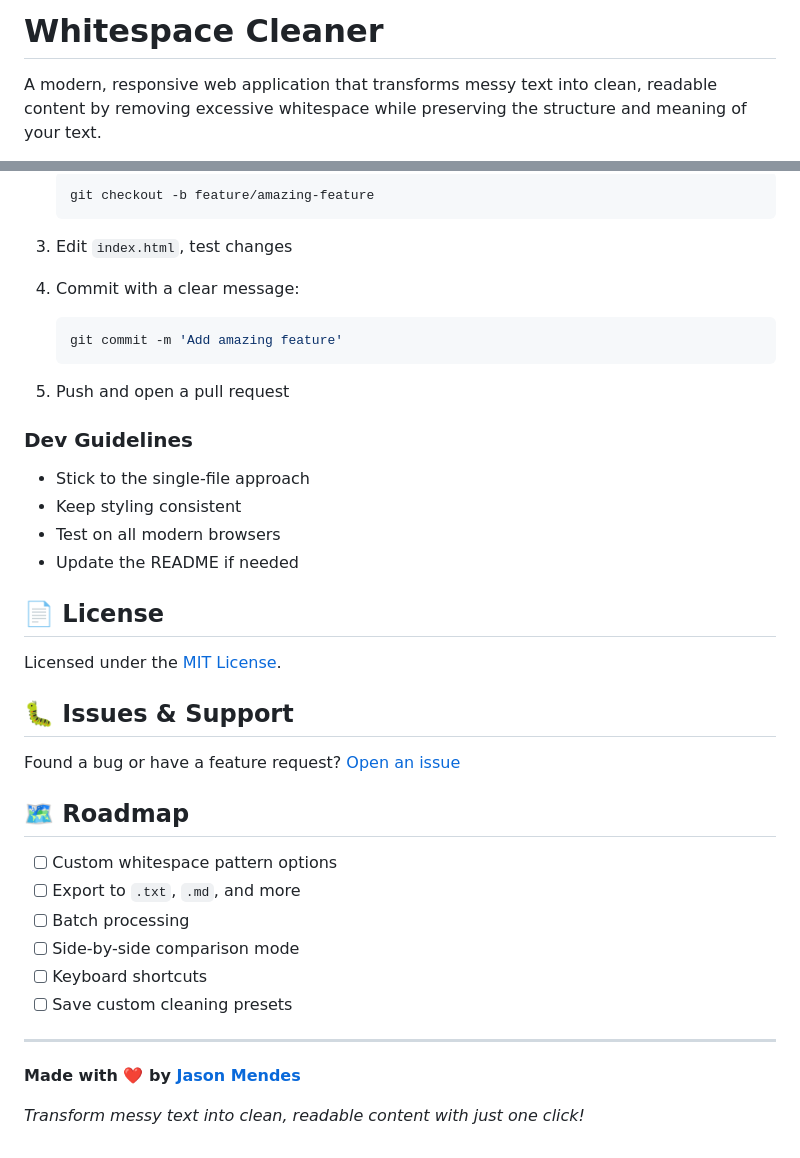
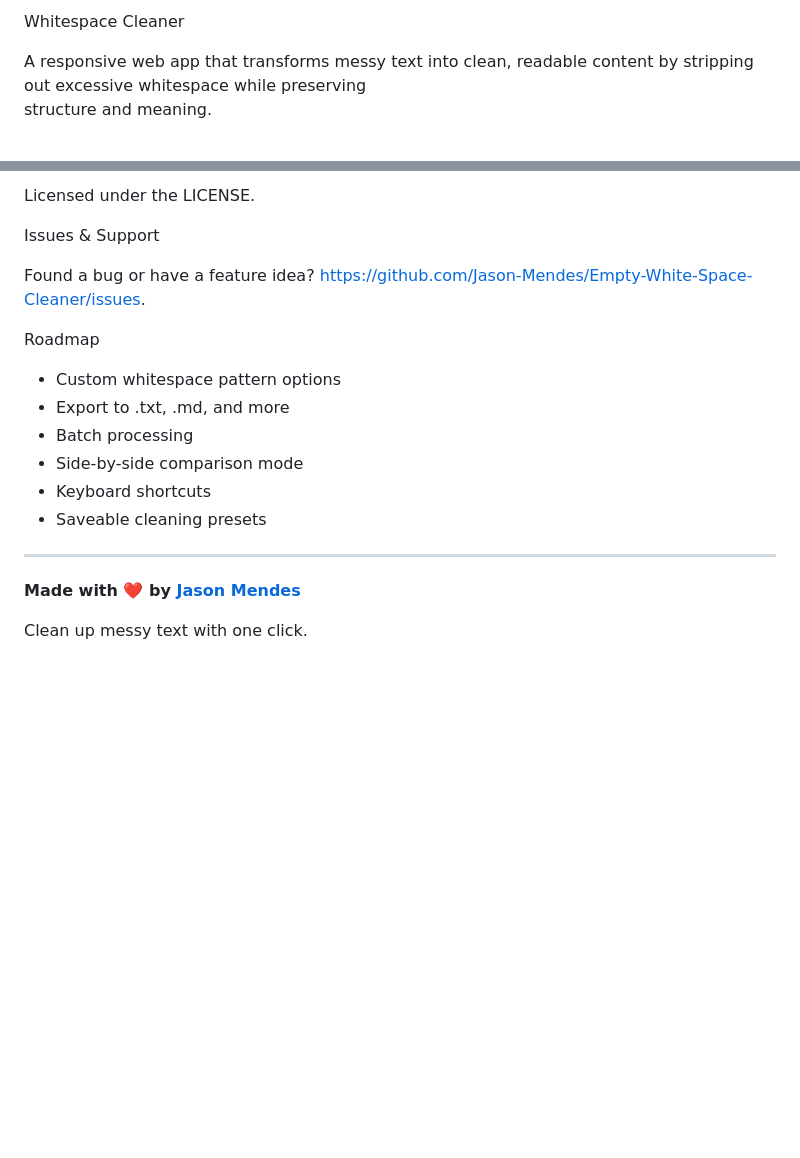
Before and after one commit to Jason-Mendes/Empty-White-Space-Cleaner, a Markdown page: README.md, 2 parts joined by grey strips. GitHub-like rendering; blank space fills up the shorter version.

Commit message:
Revise README for improved clarity and structure
Updated the README to enhance clarity and organization, including sections on features, usage, and contributing guidelines.

````diff
--- a/README.md
+++ b/README.md
@@ -1,4 +1,5 @@
-# Whitespace Cleaner
+Whitespace Cleaner
 
-A modern, responsive web application that transforms messy text into clean, readable content by removing excessive whitespace while preserving the structure and meaning of your text.
+  A responsive web app that transforms messy text into clean, readable content by stripping out excessive whitespace while preserving
+  structure and meaning.
 
@@ -162,43 +160,20 @@ python -m http.server 8000
 
-   ```bash
-   git checkout -b feature/amazing-feature
-   ```
+  Licensed under the LICENSE.
 
-3. Edit `index.html`, test changes
-4. Commit with a clear message:
+  Issues & Support
 
-   ```bash
-   git commit -m 'Add amazing feature'
-   ```
+  Found a bug or have a feature idea? https://github.com/Jason-Mendes/Empty-White-Space-Cleaner/issues.
 
-5. Push and open a pull request
+  Roadmap
 
-### Dev Guidelines
+  - Custom whitespace pattern options
+  - Export to .txt, .md, and more
+  - Batch processing
+  - Side-by-side comparison mode
+  - Keyboard shortcuts
+  - Saveable cleaning presets
 
-- Stick to the single-file approach
-- Keep styling consistent
-- Test on all modern browsers
-- Update the README if needed
+  ---
+  **Made with ❤️  by [Jason Mendes](https://github.com/Jason-Mendes)**
 
-## 📄 License
-
-Licensed under the [MIT License](LICENSE).
-
-## 🐛 Issues & Support
-
-Found a bug or have a feature request? [Open an issue](https://github.com/Jason-Mendes/Empty-White-Space-Cleaner/issues)
-
-## 🗺️ Roadmap
-
-- [ ] Custom whitespace pattern options
-- [ ] Export to `.txt`, `.md`, and more
-- [ ] Batch processing
-- [ ] Side-by-side comparison mode
-- [ ] Keyboard shortcuts
-- [ ] Save custom cleaning presets
-
----
-
-**Made with ❤️ by [Jason Mendes](https://github.com/Jason-Mendes)**
-
-*Transform messy text into clean, readable content with just one click!*
+  Clean up messy text with one click.
````
Also changed, not shown: other parts of README.md (+104 -107 lines).
